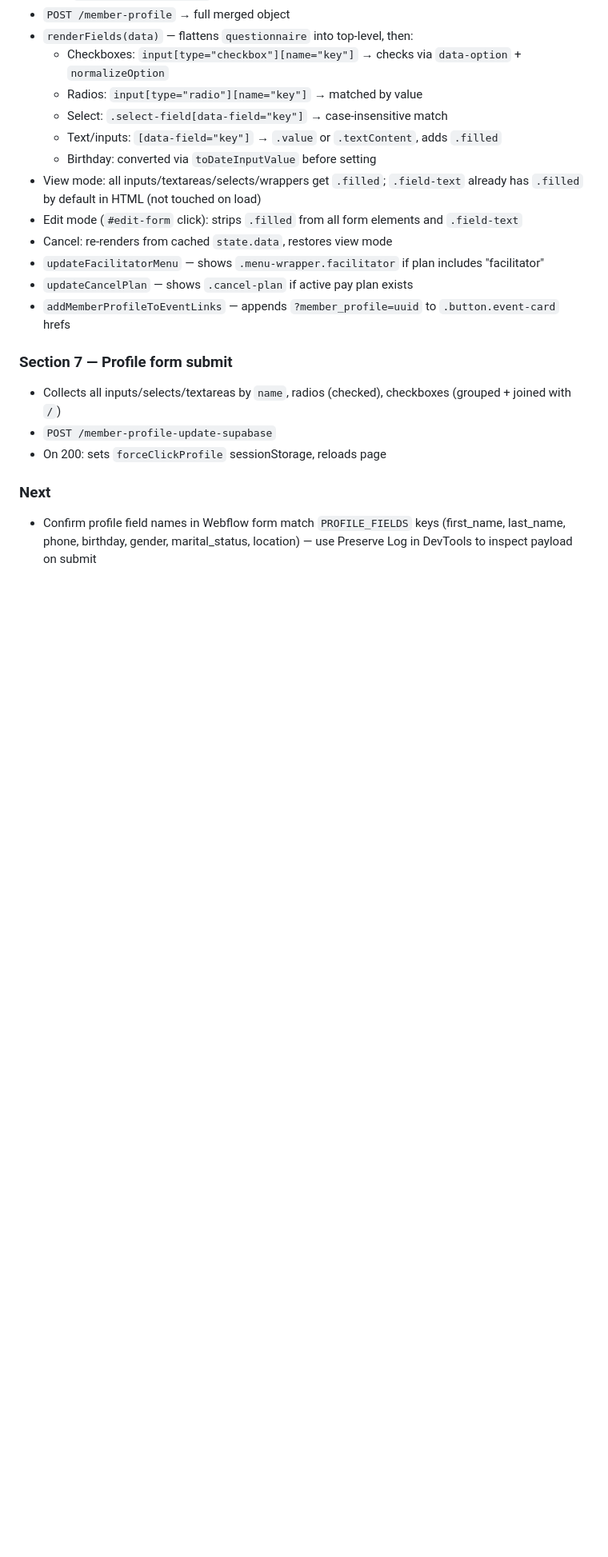
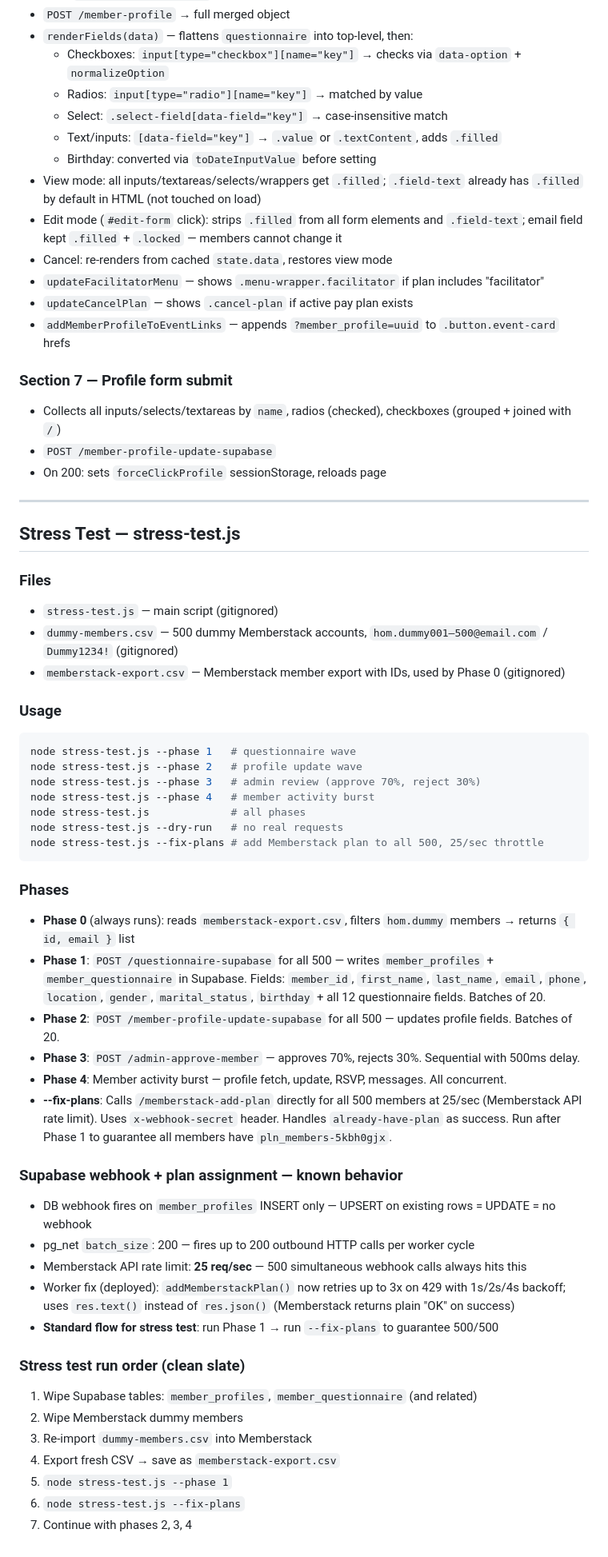
Before and after one commit to nico8a54/house-of-more-scripts, a Markdown page: CONTEXT.md, the part around the change. Shown at 80% size. Rendered like a GitHub page; blank space fills up the shorter version.

Commit message:
Update CONTEXT.md — stress test flow, fix-plans mode, Memberstack rate limit findings
Co-Authored-By: Claude Sonnet 4.6 <noreply@anthropic.com>

````diff
--- a/CONTEXT.md
+++ b/CONTEXT.md
@@ -119,7 +119,7 @@ Note: `rsvps` and `donations` return a skeleton object with null values when emp
   - Text/inputs: `[data-field="key"]` → `.value` or `.textContent`, adds `.filled`
   - Birthday: converted via `toDateInputValue` before setting
 - View mode: all inputs/textareas/selects/wrappers get `.filled`; `.field-text` already has `.filled` by default in HTML (not touched on load)
-- Edit mode (`#edit-form` click): strips `.filled` from all form elements and `.field-text`
+- Edit mode (`#edit-form` click): strips `.filled` from all form elements and `.field-text`; email field kept `.filled` + `.locked` — members cannot change it
 - Cancel: re-renders from cached `state.data`, restores view mode
 - `updateFacilitatorMenu` — shows `.menu-wrapper.facilitator` if plan includes "facilitator"
 - `updateCancelPlan` — shows `.cancel-plan` if active pay plan exists
@@ -130,5 +130,46 @@ Note: `rsvps` and `donations` return a skeleton object with null values when emp
 - `POST /member-profile-update-supabase`
 - On 200: sets `forceClickProfile` sessionStorage, reloads page
 
-### Next
-- Confirm profile field names in Webflow form match `PROFILE_FIELDS` keys (first_name, last_name, phone, birthday, gender, marital_status, location) — use Preserve Log in DevTools to inspect payload on submit
+---
+
+## Stress Test — stress-test.js
+
+### Files
+- `stress-test.js` — main script (gitignored)
+- `dummy-members.csv` — 500 dummy Memberstack accounts, `hom.dummy001–500@email.com` / `Dummy1234!` (gitignored)
+- `memberstack-export.csv` — Memberstack member export with IDs, used by Phase 0 (gitignored)
+
+### Usage
+```bash
+node stress-test.js --phase 1   # questionnaire wave
+node stress-test.js --phase 2   # profile update wave
+node stress-test.js --phase 3   # admin review (approve 70%, reject 30%)
+node stress-test.js --phase 4   # member activity burst
+node stress-test.js             # all phases
+node stress-test.js --dry-run   # no real requests
+node stress-test.js --fix-plans # add Memberstack plan to all 500, 25/sec throttle
+```
+
+### Phases
+- **Phase 0** (always runs): reads `memberstack-export.csv`, filters `hom.dummy` members → returns `{ id, email }` list
+- **Phase 1**: `POST /questionnaire-supabase` for all 500 — writes `member_profiles` + `member_questionnaire` in Supabase. Fields: `member_id`, `first_name`, `last_name`, `email`, `phone`, `location`, `gender`, `marital_status`, `birthday` + all 12 questionnaire fields. Batches of 20.
+- **Phase 2**: `POST /member-profile-update-supabase` for all 500 — updates profile fields. Batches of 20.
+- **Phase 3**: `POST /admin-approve-member` — approves 70%, rejects 30%. Sequential with 500ms delay.
+- **Phase 4**: Member activity burst — profile fetch, update, RSVP, messages. All concurrent.
+- **--fix-plans**: Calls `/memberstack-add-plan` directly for all 500 members at 25/sec (Memberstack API rate limit). Uses `x-webhook-secret` header. Handles `already-have-plan` as success. Run after Phase 1 to guarantee all members have `pln_members-5kbh0gjx`.
+
+### Supabase webhook + plan assignment — known behavior
+- DB webhook fires on `member_profiles` INSERT only — UPSERT on existing rows = UPDATE = no webhook
+- pg_net `batch_size`: 200 — fires up to 200 outbound HTTP calls per worker cycle
+- Memberstack API rate limit: **25 req/sec** — 500 simultaneous webhook calls always hits this
+- Worker fix (deployed): `addMemberstackPlan()` now retries up to 3x on 429 with 1s/2s/4s backoff; uses `res.text()` instead of `res.json()` (Memberstack returns plain "OK" on success)
+- **Standard flow for stress test**: run Phase 1 → run `--fix-plans` to guarantee 500/500
+
+### Stress test run order (clean slate)
+1. Wipe Supabase tables: `member_profiles`, `member_questionnaire` (and related)
+2. Wipe Memberstack dummy members
+3. Re-import `dummy-members.csv` into Memberstack
+4. Export fresh CSV → save as `memberstack-export.csv`
+5. `node stress-test.js --phase 1`
+6. `node stress-test.js --fix-plans`
+7. Continue with phases 2, 3, 4
````
